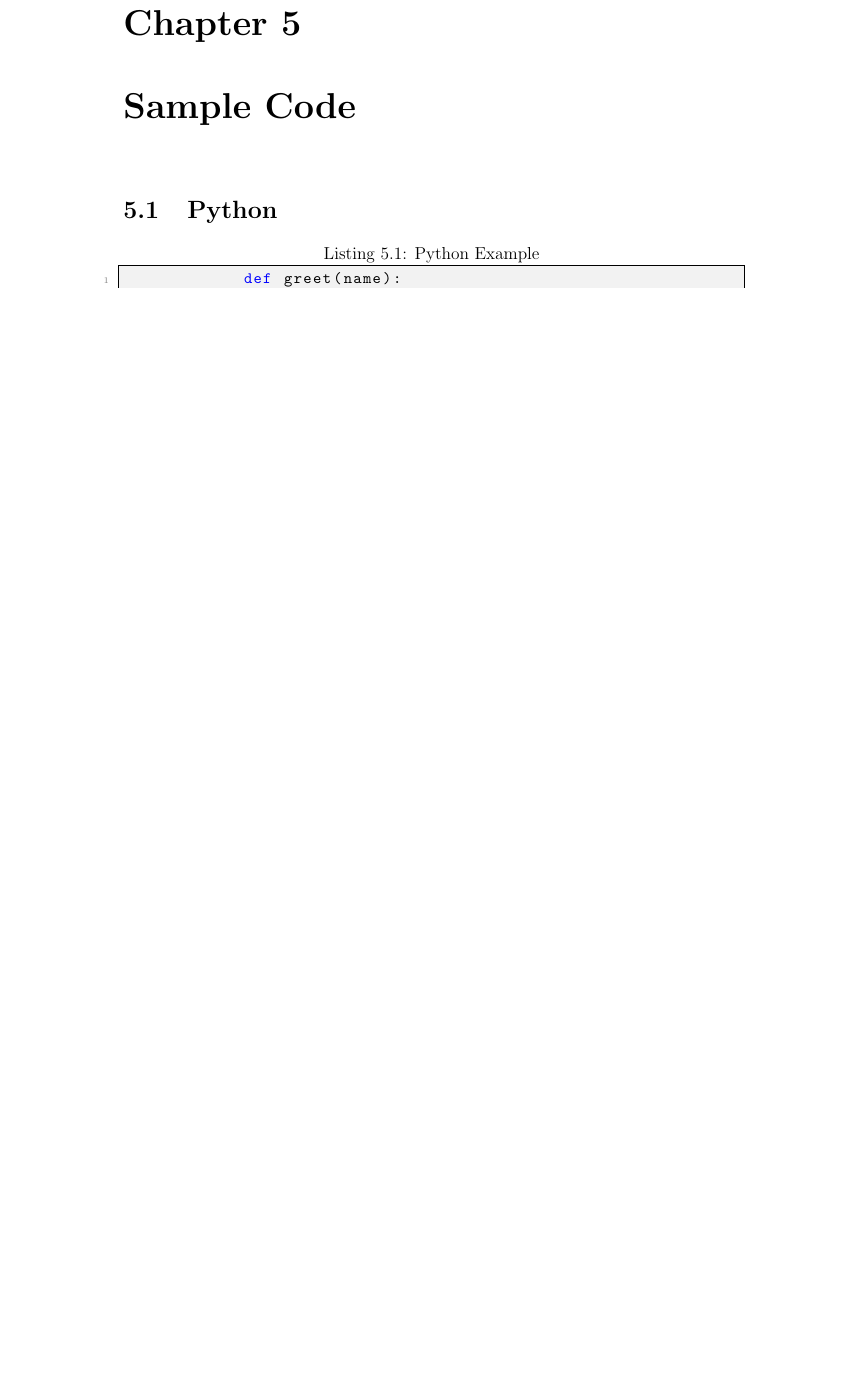
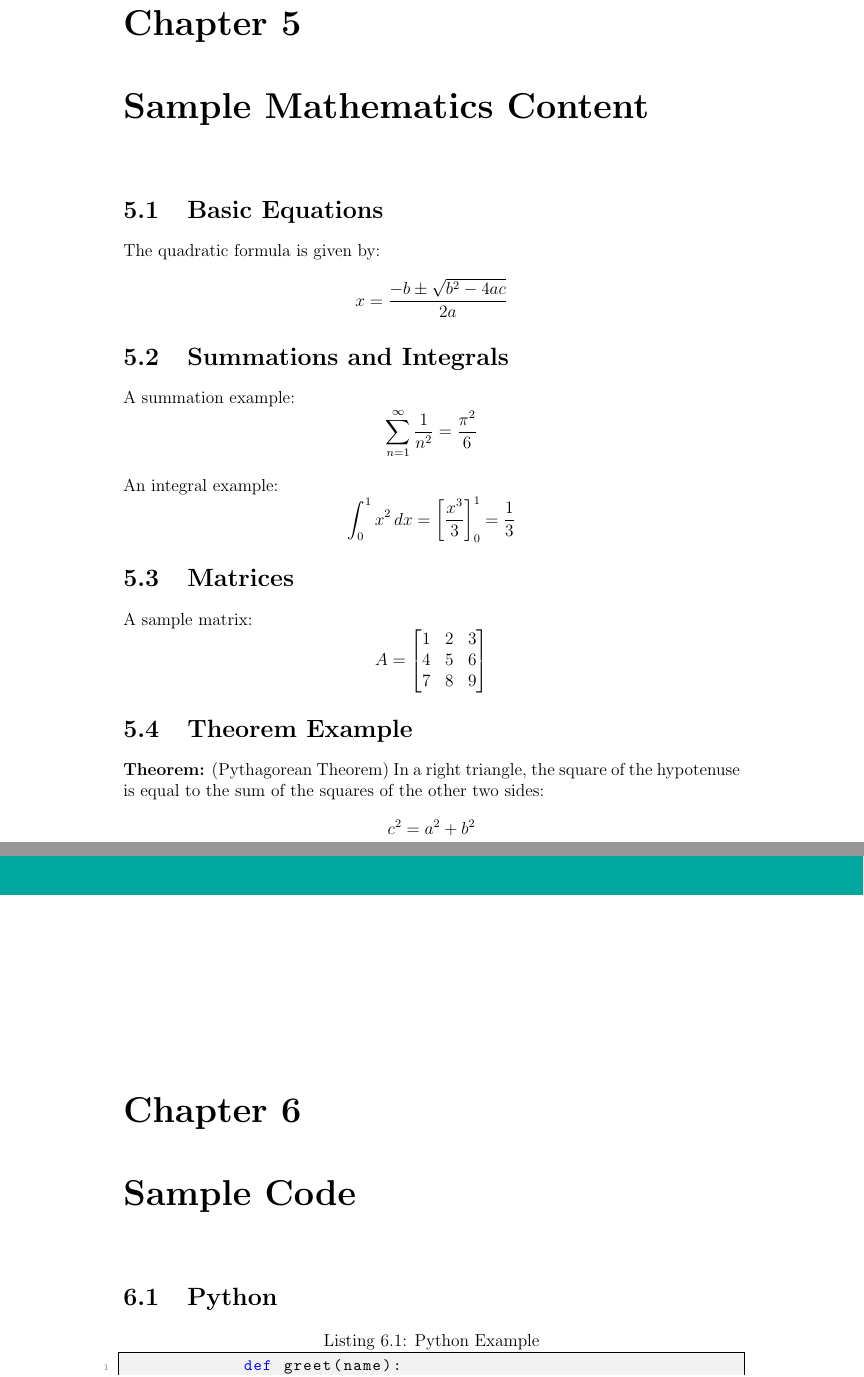
Before and after one commit to ThienNhanHardware/LaTeX_template_source, a LaTeX document (main.tex, which reads contents/sample_mathematics.tex): part of page 12 of 13 before the commit and two parts of pages 12 and 13 of 14 after it, the two joined at a grey line, cut so that both start at the same text, the shorter picture padded with empty space. Compiled offline with pdfLaTeX.

Commit message:
add sample mathematics content to main document

```diff
--- /dev/null
+++ b/contents/sample_mathematics.tex
@@ -0,0 +1,34 @@
+\chapter{Sample Mathematics Content}
+
+    \section{Basic Equations}
+        The quadratic formula is given by:
+        \[
+        x = \frac{-b \pm \sqrt{b^2 - 4ac}}{2a}
+        \]
+
+    \section{Summations and Integrals}
+        A summation example:
+        \[
+        \sum_{n=1}^\infty \frac{1}{n^2} = \frac{\pi^2}{6}
+        \]
+
+        An integral example:
+        \[
+        \int_0^1 x^2 \, dx = \left[ \frac{x^3}{3} \right]_0^1 = \frac{1}{3}
+        \]
+
+    \section{Matrices}
+        A sample matrix:
+        \[
+        A = \begin{bmatrix}
+        1 & 2 & 3 \\
+        4 & 5 & 6 \\
+        7 & 8 & 9
+        \end{bmatrix}
+        \]
+
+    \section{Theorem Example}
+        \textbf{Theorem:} (Pythagorean Theorem) In a right triangle, the square of the hypotenuse is equal to the sum of the squares of the other two sides:
+        \[
+        c^2 = a^2 + b^2
+        \]
```
Also changed, not shown: main.tex (+1 -0 lines).
